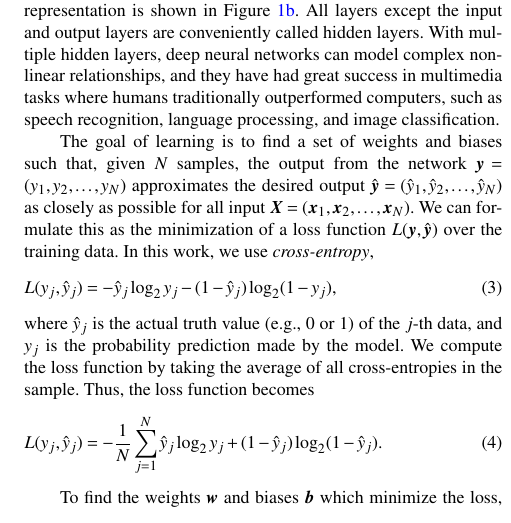
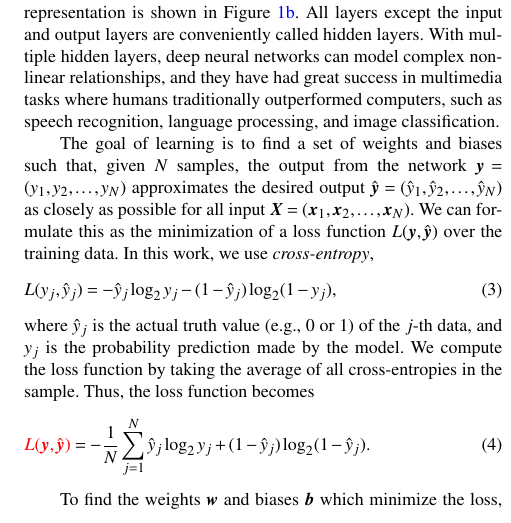
Before and after one commit to edwardjkim/dl4astro, a LaTeX paper (paper/main.tex): part of one column of page 3 of 13, cut so that both start at the same text. Compiled offline with pdfLaTeX; a LaTeX package or settings file that is missing is left out.

Commit message:
[issue 2.9] change to vectors in eq 4

```diff
--- a/paper/main.tex
+++ b/paper/main.tex
@@ -447,7 +447,10 @@ $y_j$ is the probability prediction made by the model.
 We compute the loss function by taking the average of all cross-entropies in the sample.
 Thus, the loss function becomes
 \begin{equation}
-  L(y_j, \hat{y}_j) = - \frac{1}{N} \sum_{j=1}^{N} \hat{y}_j  \log_2 y_j
+\added{
+  L(\bmath{y}, \hat{\bmath{y}})
+}
+= - \frac{1}{N} \sum_{j=1}^{N} \hat{y}_j  \log_2 y_j
     + (1 - \hat{y}_j)  \log_2 (1 - \hat y_j).
   \label{eq:cross_entropy_all}
 \end{equation}
```
